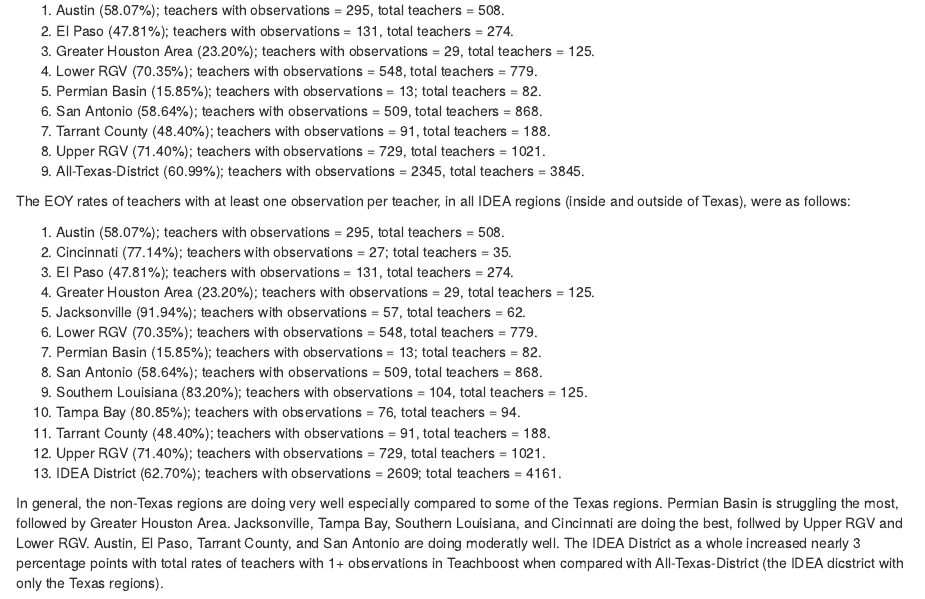
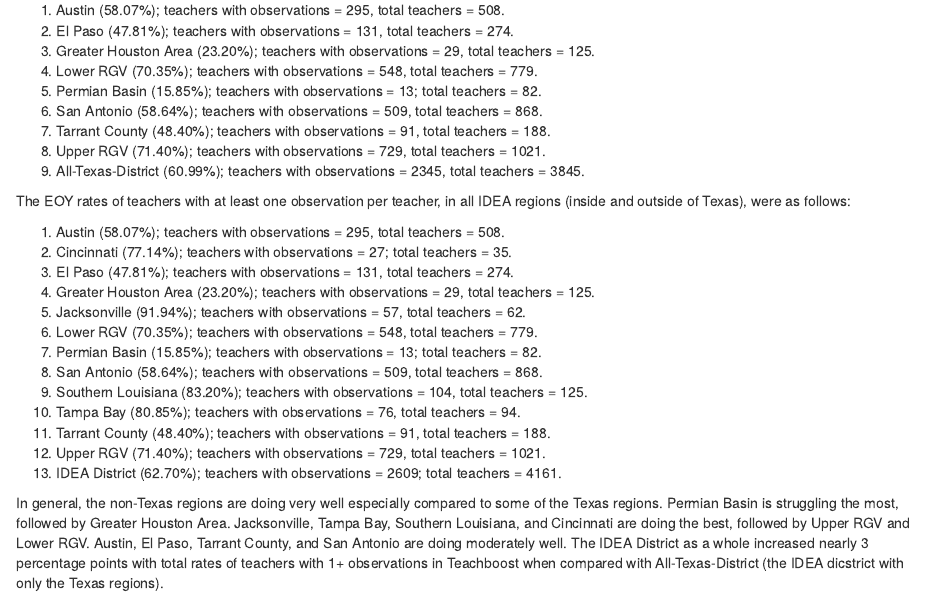
Before and after one commit to idea-analytics/r_and_a_manual, an R Markdown document (05b-Specific-Projects.Rmd): the page in a window 1100 px wide, from 3580 px down. Rendered offline with R 4.5, knitr and Pandoc, with nearby package versions; drawn as R Markdown's standard HTML page in place of the format the file asks for.

Commit message:
edits to grammer in TB rates section; Typing.com; TB header

```diff
--- a/05b-Specific-Projects.Rmd
+++ b/05b-Specific-Projects.Rmd
@@ -130,4 +130,4 @@
 12. Upper RGV	            (71.40%); teachers with observations = 729,  total teachers =	1021.
 13. IDEA District	        (62.70%); teachers with observations = 2609; total teachers =	4161.
 
-In general, the non-Texas regions are doing very well especially compared to some of the Texas regions. Permian Basin is struggling the most, followed by Greater Houston Area. Jacksonville, Tampa Bay, Southern Louisiana, and Cincinnati are doing the best, follwed by Upper RGV and Lower RGV. Austin, El Paso, Tarrant County, and San Antonio are doing moderatly well. The IDEA District as a whole increased nearly 3 percentage points with total rates of teachers with 1+ observations in Teachboost when compared with All-Texas-District (the IDEA dicstrict with only the Texas regions).
+In general, the non-Texas regions are doing very well especially compared to some of the Texas regions. Permian Basin is struggling the most, followed by Greater Houston Area. Jacksonville, Tampa Bay, Southern Louisiana, and Cincinnati are doing the best, followed by Upper RGV and Lower RGV. Austin, El Paso, Tarrant County, and San Antonio are doing moderately well. The IDEA District as a whole increased nearly 3 percentage points with total rates of teachers with 1+ observations in Teachboost when compared with All-Texas-District (the IDEA dicstrict with only the Texas regions).
```
